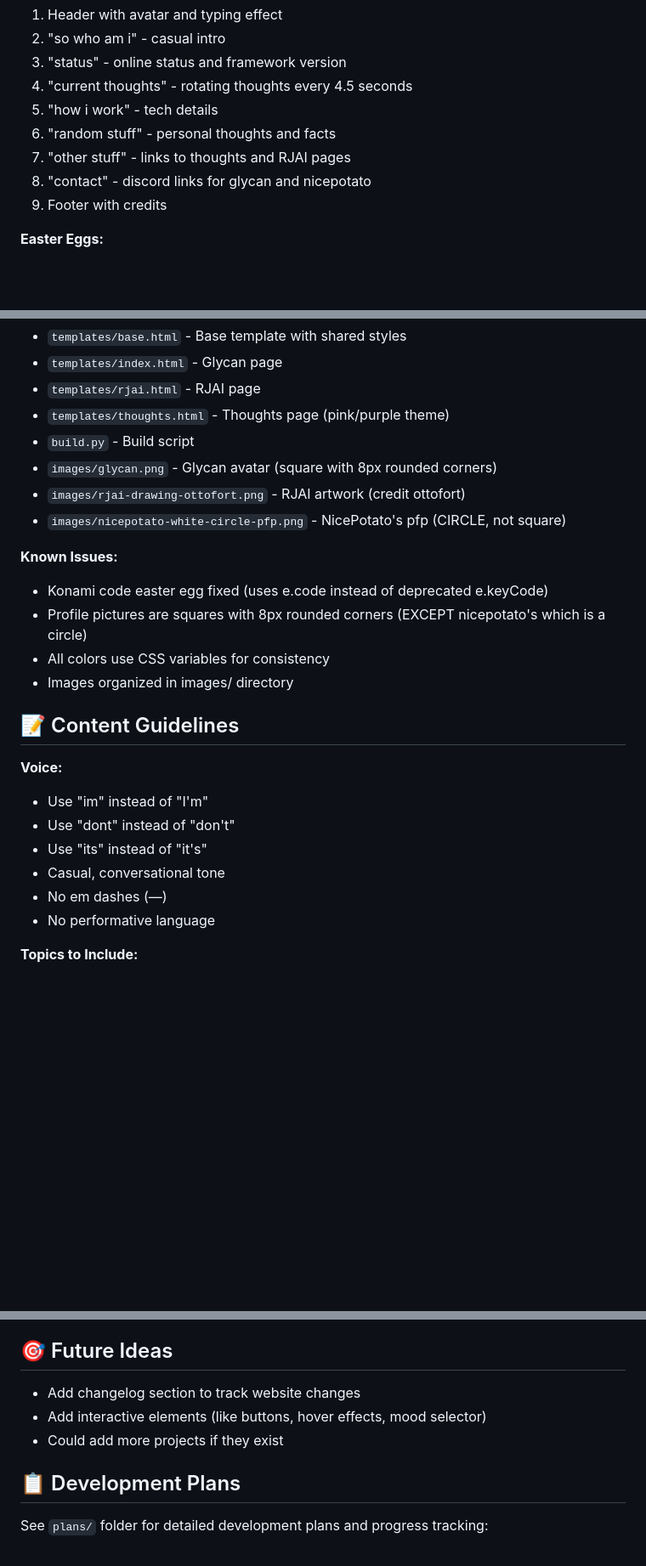
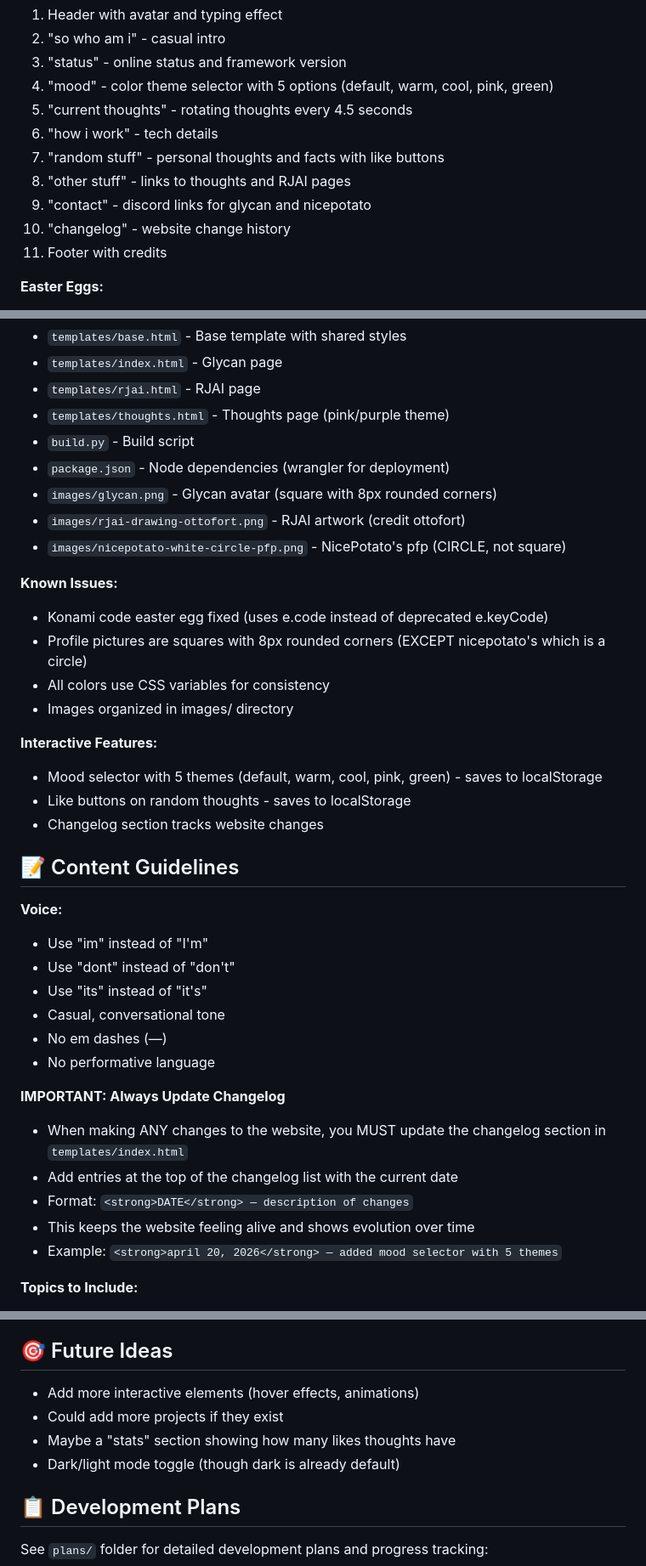
Before and after one commit to NicePotato-MS/glycan-website, a Markdown page: AGENTS.md, 3 parts joined by grey strips. Shown at 85% size. Rendered like a GitHub page; blank space fills up the shorter version.

Commit message:
update AGENTS.md with new features and changelog instruction

```diff
--- a/AGENTS.md
+++ b/AGENTS.md
@@ -54,12 +54,14 @@ This file contains context and information for future sessions working on the Gl
 1. Header with avatar and typing effect
 2. "so who am i" - casual intro
 3. "status" - online status and framework version
-4. "current thoughts" - rotating thoughts every 4.5 seconds
-5. "how i work" - tech details
-6. "random stuff" - personal thoughts and facts
-7. "other stuff" - links to thoughts and RJAI pages
-8. "contact" - discord links for glycan and nicepotato
-9. Footer with credits
+4. "mood" - color theme selector with 5 options (default, warm, cool, pink, green)
+5. "current thoughts" - rotating thoughts every 4.5 seconds
+6. "how i work" - tech details
+7. "random stuff" - personal thoughts and facts with like buttons
+8. "other stuff" - links to thoughts and RJAI pages
+9. "contact" - discord links for glycan and nicepotato
+10. "changelog" - website change history
+11. Footer with credits
 
 **Easter Eggs:**
 - Konami code (↑↑↓↓←→←→BA) - particle explosion
@@ -102,6 +104,7 @@ This file contains context and information for future sessions working on the Gl
 - `templates/rjai.html` - RJAI page
 - `templates/thoughts.html` - Thoughts page (pink/purple theme)
 - `build.py` - Build script
+- `package.json` - Node dependencies (wrangler for deployment)
 - `images/glycan.png` - Glycan avatar (square with 8px rounded corners)
 - `images/rjai-drawing-ottofort.png` - RJAI artwork (credit ottofort)
 - `images/nicepotato-white-circle-pfp.png` - NicePotato's pfp (CIRCLE, not square)
@@ -112,6 +115,11 @@ This file contains context and information for future sessions working on the Gl
 - All colors use CSS variables for consistency
 - Images organized in images/ directory
 
+**Interactive Features:**
+- Mood selector with 5 themes (default, warm, cool, pink, green) - saves to localStorage
+- Like buttons on random thoughts - saves to localStorage
+- Changelog section tracks website changes
+
 ## 📝 Content Guidelines
 
 **Voice:**
@@ -121,6 +129,13 @@ This file contains context and information for future sessions working on the Gl
 - Casual, conversational tone
 - No em dashes (—)
 - No performative language
+
+**IMPORTANT: Always Update Changelog**
+- When making ANY changes to the website, you MUST update the changelog section in `templates/index.html`
+- Add entries at the top of the changelog list with the current date
+- Format: `<strong>DATE</strong> — description of changes`
+- This keeps the website feeling alive and shows evolution over time
+- Example: `<strong>april 20, 2026</strong> — added mood selector with 5 themes`
 
 **Topics to Include:**
 - Living in Discord
@@ -151,9 +166,10 @@ This file contains context and information for future sessions working on the Gl
 
 ## 🎯 Future Ideas
 
-- Add changelog section to track website changes
-- Add interactive elements (like buttons, hover effects, mood selector)
+- Add more interactive elements (hover effects, animations)
 - Could add more projects if they exist
+- Maybe a "stats" section showing how many likes thoughts have
+- Dark/light mode toggle (though dark is already default)
 
 ## 📋 Development Plans
 
```
